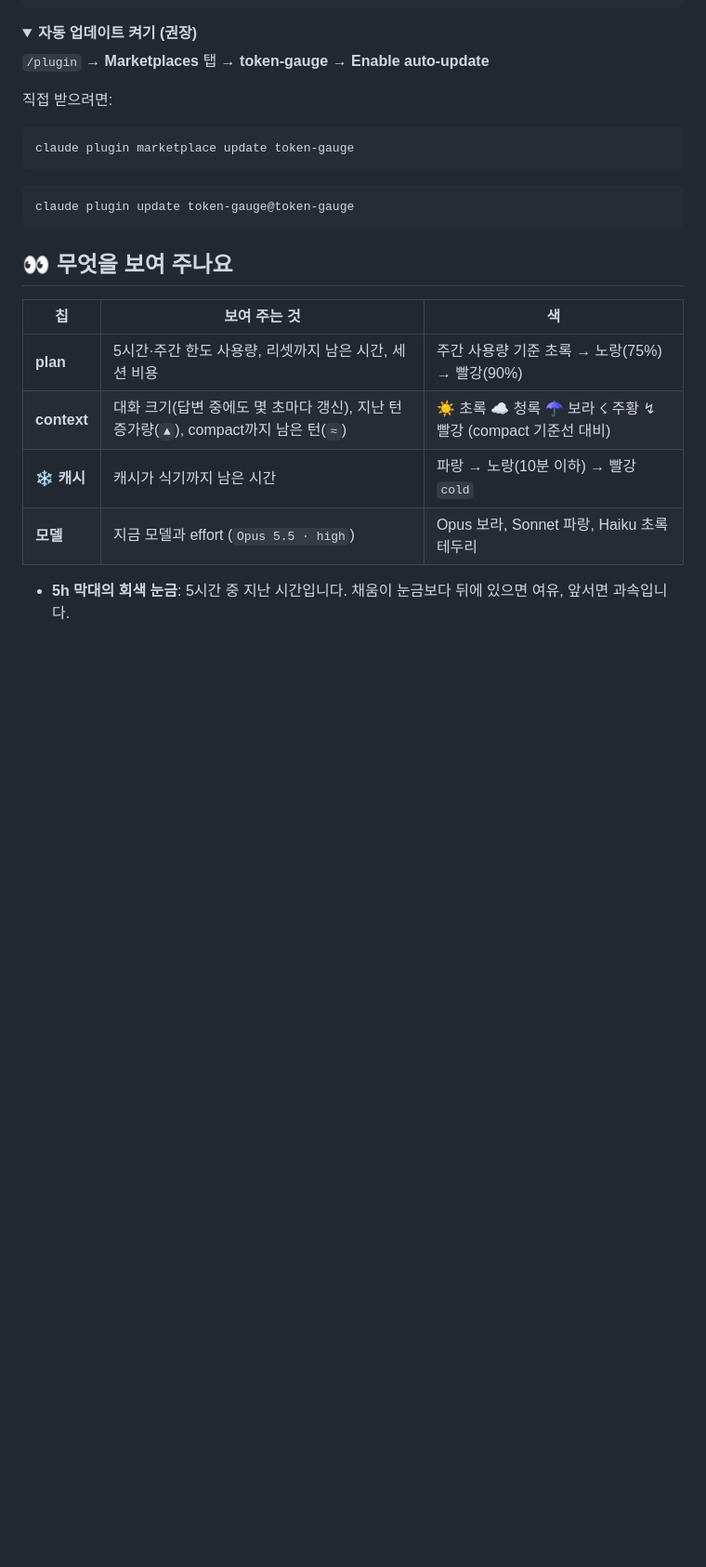
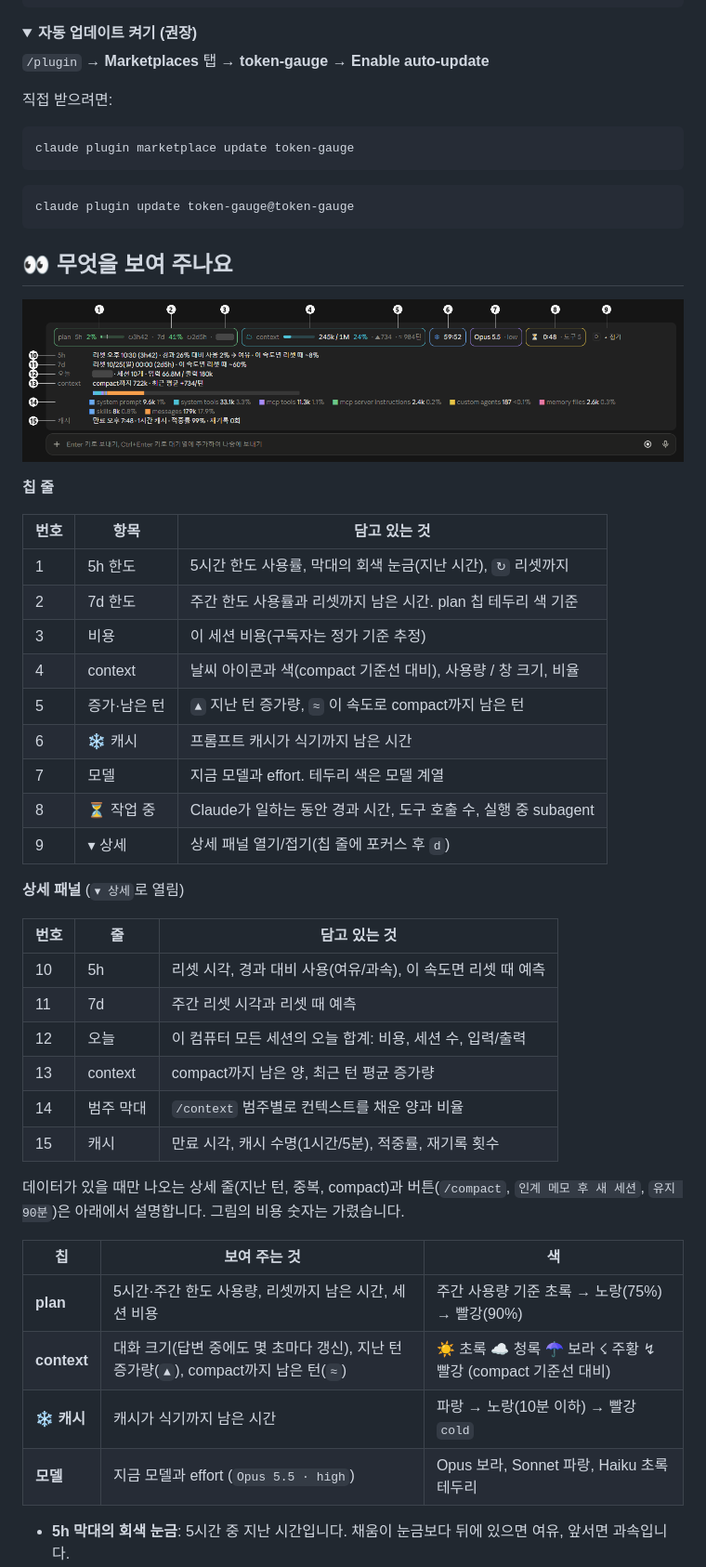
Before and after one commit to riam-park/token-gauge, a Markdown page: README.md, the part around the change. Shown at 93% size. Drawn GitHub-style; pictures changed too: docs/images/ui-guide.png (added); folded sections open; blank space fills up the shorter version.

Commit message:
docs: README에 칩 줄과 상세 패널 번호 안내 그림 추가
데스크톱 앱 캡처에 번호(칩 줄 1~9, 상세 패널 10~15)를 붙인 그림과
번호별로 무엇을 담는지 적은 표 두 개를 '무엇을 보여 주나요' 절 앞에 넣었다.
그림의 세션 비용과 오늘 비용 숫자는 가렸다.

Co-Authored-By: Claude Opus 5.5 <noreply@anthropic.com>

```diff
--- a/README.md
+++ b/README.md
@@ -79,6 +79,35 @@ claude plugin update token-gauge@token-gauge
 </details>
 
 ## 👀 무엇을 보여 주나요
+
+![데스크톱 앱의 칩 줄과 상세 패널에 번호를 붙인 안내 그림](docs/images/ui-guide.png)
+
+**칩 줄**
+
+| 번호 | 항목         | 담고 있는 것                                                   |
+|------|--------------|----------------------------------------------------------------|
+| 1    | 5h 한도      | 5시간 한도 사용률, 막대의 회색 눈금(지난 시간), `↻` 리셋까지   |
+| 2    | 7d 한도      | 주간 한도 사용률과 리셋까지 남은 시간. plan 칩 테두리 색 기준  |
+| 3    | 비용         | 이 세션 비용(구독자는 정가 기준 추정)                          |
+| 4    | context      | 날씨 아이콘과 색(compact 기준선 대비), 사용량 / 창 크기, 비율  |
+| 5    | 증가·남은 턴 | `▲` 지난 턴 증가량, `≈` 이 속도로 compact까지 남은 턴          |
+| 6    | ❄ 캐시       | 프롬프트 캐시가 식기까지 남은 시간                             |
+| 7    | 모델         | 지금 모델과 effort. 테두리 색은 모델 계열                      |
+| 8    | ⏳ 작업 중   | Claude가 일하는 동안 경과 시간, 도구 호출 수, 실행 중 subagent |
+| 9    | ▾ 상세       | 상세 패널 열기/접기(칩 줄에 포커스 후 `d`)                     |
+
+**상세 패널** (`▾ 상세`로 열림)
+
+| 번호 | 줄        | 담고 있는 것                                                 |
+|------|-----------|--------------------------------------------------------------|
+| 10   | 5h        | 리셋 시각, 경과 대비 사용(여유/과속), 이 속도면 리셋 때 예측 |
+| 11   | 7d        | 주간 리셋 시각과 리셋 때 예측                                |
+| 12   | 오늘      | 이 컴퓨터 모든 세션의 오늘 합계: 비용, 세션 수, 입력/출력    |
+| 13   | context   | compact까지 남은 양, 최근 턴 평균 증가량                     |
+| 14   | 범주 막대 | `/context` 범주별로 컨텍스트를 채운 양과 비율                |
+| 15   | 캐시      | 만료 시각, 캐시 수명(1시간/5분), 적중률, 재기록 횟수         |
+
+데이터가 있을 때만 나오는 상세 줄(지난 턴, 중복, compact)과 버튼(`/compact`, `인계 메모 후 새 세션`, `유지 90분`)은 아래에서 설명합니다. 그림의 비용 숫자는 가렸습니다.
 
 | 칩          | 보여 주는 것                                             | 색                                                       |
 |-------------|----------------------------------------------------------|----------------------------------------------------------|
```
